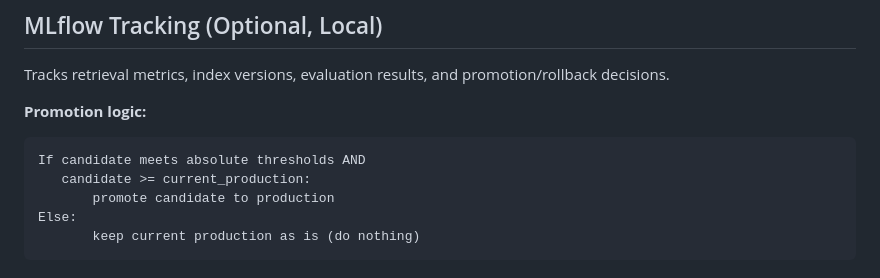
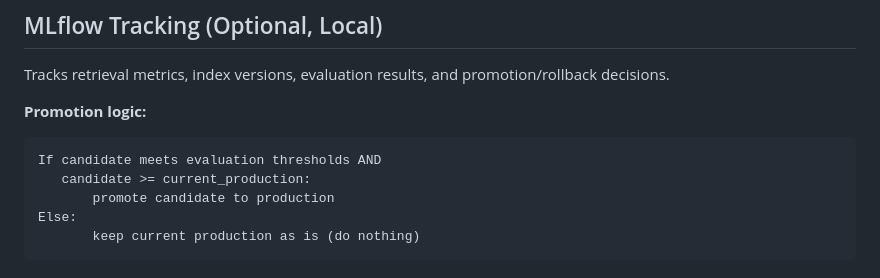
Before and after one commit to ingo-stallknecht/enterprise-knowledge-agent, a Markdown page: README.md, the part around the change. GitHub-like rendering.

````diff
--- a/README.md
+++ b/README.md
@@ -92,7 +92,7 @@ Tracks retrieval metrics, index versions, evaluation results, and promotion/roll
 
 **Promotion logic:**
 ```txt
-If candidate meets absolute thresholds AND
+If candidate meets evaluation thresholds AND
    candidate >= current_production:
        promote candidate to production
 Else:
````
